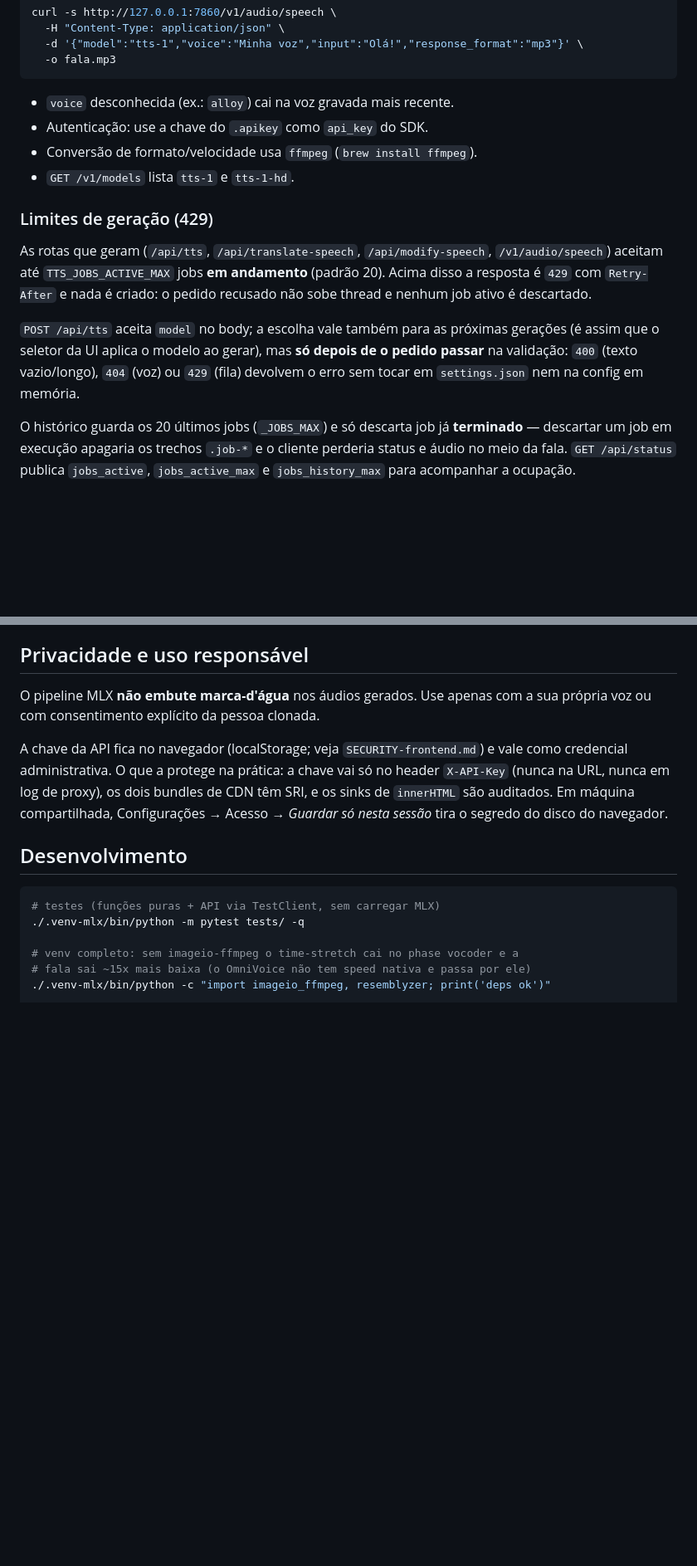
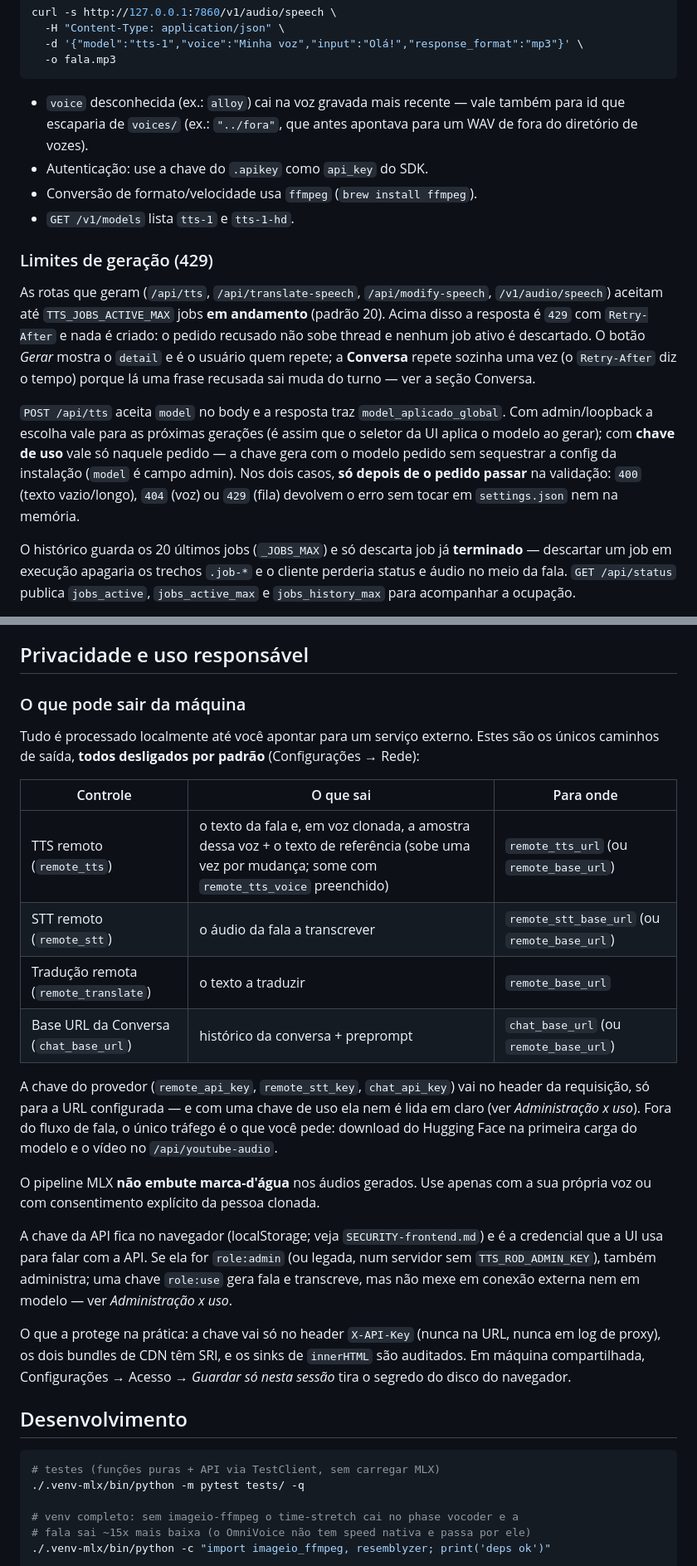
Before and after one commit to rlisboar/tts, a Markdown page: README.md, 2 parts joined by grey strips. Shown at 83% size. Rendered like a GitHub page; blank space fills up the shorter version.

Commit message:
docs: README alinhado com local/remoto; auditoria de frontend e registros
SECURITY-frontend.md documenta a auditoria de sinks de HTML e chave no
navegador que orientou o endurecimento da UI.

````diff
--- a/README.md
+++ b/README.md
@@ -218,7 +235,9 @@ curl -s http://127.0.0.1:7860/v1/audio/speech \
   -o fala.mp3
 ```
 
-- `voice` desconhecida (ex.: `alloy`) cai na voz gravada mais recente.
+- `voice` desconhecida (ex.: `alloy`) cai na voz gravada mais recente — vale
+  também para id que escaparia de `voices/` (ex.: `"../fora"`, que antes
+  apontava para um WAV de fora do diretório de vozes).
 - Autenticação: use a chave do `.apikey` como `api_key` do SDK.
 - Conversão de formato/velocidade usa `ffmpeg` (`brew install ffmpeg`).
 - `GET /v1/models` lista `tts-1` e `tts-1-hd`.
@@ -228,13 +247,18 @@ curl -s http://127.0.0.1:7860/v1/audio/speech \
 As rotas que geram (`/api/tts`, `/api/translate-speech`, `/api/modify-speech`,
 `/v1/audio/speech`) aceitam até `TTS_JOBS_ACTIVE_MAX` jobs **em andamento**
 (padrão 20). Acima disso a resposta é `429` com `Retry-After` e nada é criado: o
-pedido recusado não sobe thread e nenhum job ativo é descartado.
+pedido recusado não sobe thread e nenhum job ativo é descartado. O botão
+*Gerar* mostra o `detail` e é o usuário quem repete; a **Conversa** repete sozinha
+uma vez (o `Retry-After` diz o tempo) porque lá uma frase recusada sai muda do
+turno — ver a seção Conversa.
 
-`POST /api/tts` aceita `model` no body; a escolha vale também para as próximas
-gerações (é assim que o seletor da UI aplica o modelo ao gerar), mas **só depois
-de o pedido passar** na validação: `400` (texto vazio/longo), `404` (voz) ou
-`429` (fila) devolvem o erro sem tocar em `settings.json` nem na config em
-memória.
+`POST /api/tts` aceita `model` no body e a resposta traz `model_aplicado_global`.
+Com admin/loopback a escolha vale para as próximas gerações (é assim que o
+seletor da UI aplica o modelo ao gerar); com **chave de uso** vale só naquele
+pedido — a chave gera com o modelo pedido sem sequestrar a config da instalação
+(`model` é campo admin). Nos dois casos, **só depois de o pedido passar** na
+validação: `400` (texto vazio/longo), `404` (voz) ou `429` (fila) devolvem o erro
+sem tocar em `settings.json` nem na memória.
 
 O histórico guarda os 20 últimos jobs (`_JOBS_MAX`) e só descarta job já
 **terminado** — descartar um job em execução apagaria os trechos `.job-*` e o
@@ -438,12 +470,35 @@ confirmação explícita do humano é o gatilho do `text` final.
 
 ## Privacidade e uso responsável
 
+### O que pode sair da máquina
+
+Tudo é processado localmente até você apontar para um serviço externo. Estes são
+os únicos caminhos de saída, **todos desligados por padrão** (Configurações →
+Rede):
+
+| Controle | O que sai | Para onde |
+|---|---|---|
+| TTS remoto (`remote_tts`) | o texto da fala e, em voz clonada, a amostra dessa voz + o texto de referência (sobe uma vez por mudança; some com `remote_tts_voice` preenchido) | `remote_tts_url` (ou `remote_base_url`) |
+| STT remoto (`remote_stt`) | o áudio da fala a transcrever | `remote_stt_base_url` (ou `remote_base_url`) |
+| Tradução remota (`remote_translate`) | o texto a traduzir | `remote_base_url` |
+| Base URL da Conversa (`chat_base_url`) | histórico da conversa + preprompt | `chat_base_url` (ou `remote_base_url`) |
+
+A chave do provedor (`remote_api_key`, `remote_stt_key`, `chat_api_key`) vai no
+header da requisição, só para a URL configurada — e com uma chave de uso ela nem
+é lida em claro (ver *Administração x uso*). Fora do fluxo de fala, o único
+tráfego é o que você pede: download do Hugging Face na primeira carga do modelo e
+o vídeo no `/api/youtube-audio`.
+
 O pipeline MLX **não embute marca-d'água** nos áudios gerados. Use apenas com a
 sua própria voz ou com consentimento explícito da pessoa clonada.
 
-A chave da API fica no navegador (localStorage; veja `SECURITY-frontend.md`) e
-vale como credencial administrativa. O que a protege na prática: a chave vai só
-no header `X-API-Key` (nunca na URL, nunca em log de proxy), os dois bundles de
+A chave da API fica no navegador (localStorage; veja `SECURITY-frontend.md`) e é a
+credencial que a UI usa para falar com a API. Se ela for `role:admin` (ou legada,
+num servidor sem `TTS_ROD_ADMIN_KEY`), também administra; uma chave `role:use` gera
+fala e transcreve, mas não mexe em conexão externa nem em modelo — ver
+*Administração x uso*.
+
+O que a protege na prática: a chave vai só no header `X-API-Key` (nunca na URL, nunca em log de proxy), os dois bundles de
 CDN têm SRI, e os sinks de `innerHTML` são auditados. Em máquina compartilhada,
 Configurações → Acesso → *Guardar só nesta sessão* tira o segredo do disco do
 navegador.
````
Also changed, not shown: other parts of README.md (+35 -7 lines), CONVERSA-IA.md (+9 -0 lines), SECURITY-frontend.md (added, +232 -0 lines).
